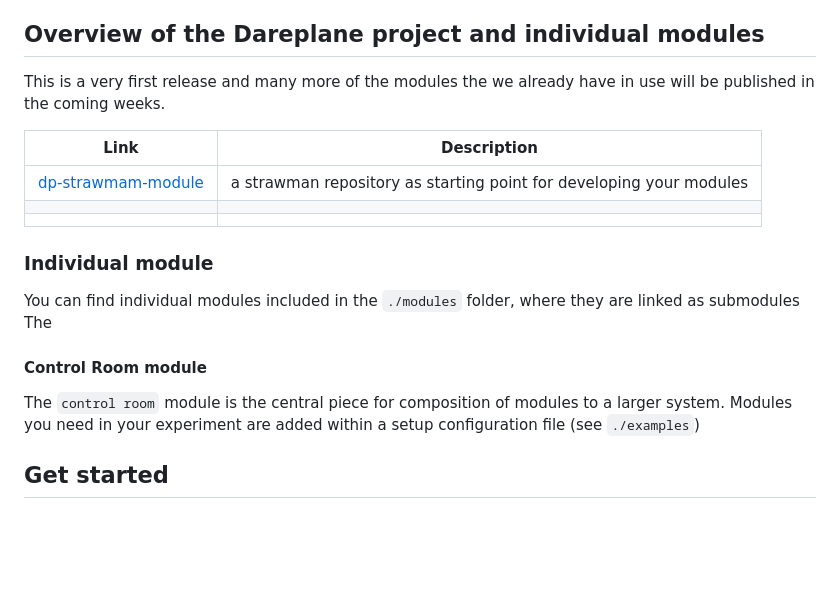
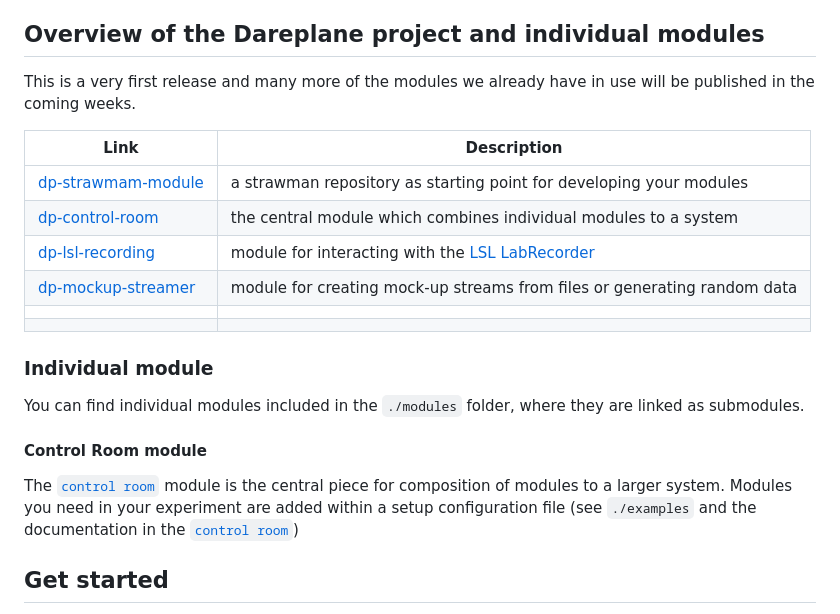
Before and after one commit to bsdlab/Dareplane, a Markdown page: README.md, the part around the change. Drawn GitHub-style; blank space fills up the shorter version.

Commit message:
added more modules to table

```diff
--- a/README.md
+++ b/README.md
@@ -27,23 +27,25 @@ The implications of these design goals are:
 
 ## Overview of the Dareplane project and individual modules
 
-This is a very first release and many more of the modules the we already have in use will be published in the coming weeks.
+This is a very first release and many more of the modules we already have in use will be published in the coming weeks.
 
-| Link                                                               | Description                                                         |
-| ------------------------------------------------------------------ | ------------------------------------------------------------------- |
-| [dp-strawmam-module](https://github.com/bsdlab/dp-strawman-module) | a strawman repository as starting point for developing your modules |
-|                                                                    |                                                                     |
-|                                                                    |                                                                     |
+| Link                                                               | Description                                                                                             |
+| ------------------------------------------------------------------ | ------------------------------------------------------------------------------------------------------- |
+| [dp-strawmam-module](https://github.com/bsdlab/dp-strawman-module) | a strawman repository as starting point for developing your modules                                     |
+| [dp-control-room](https://github.com/bsdlab/dp-control-room)       | the central module which combines individual modules to a system                                        |
+| [dp-lsl-recording](https://github.com/bsdlab/dp-lsl-recording)     | module for interacting with the [LSL LabRecorder](https://github.com/labstreaminglayer/App-LabRecorder) |
+| [dp-mockup-streamer](https://github.com/bsdlab/dp-mockup-streamer) | module for creating mock-up streams from files or generating random data                                |
+|                                                                    |                                                                                                         |
+|                                                                    |                                                                                                         |
 
 ### Individual module
 
-You can find individual modules included in the `./modules` folder, where they are linked as submodules
-The
+You can find individual modules included in the `./modules` folder, where they are linked as submodules.
 
 #### Control Room module
 
-The `control room` module is the central piece for composition of modules to a larger system.
-Modules you need in your experiment are added within a setup configuration file (see `./examples`)
+The [`control room`](https://github.com/bsdlab/dp-control-room) module is the central piece for composition of modules to a larger system.
+Modules you need in your experiment are added within a setup configuration file (see `./examples` and the documentation in the [`control room`](https://github.com/bsdlab/dp-control-room))
 
 ## Get started
 
```
